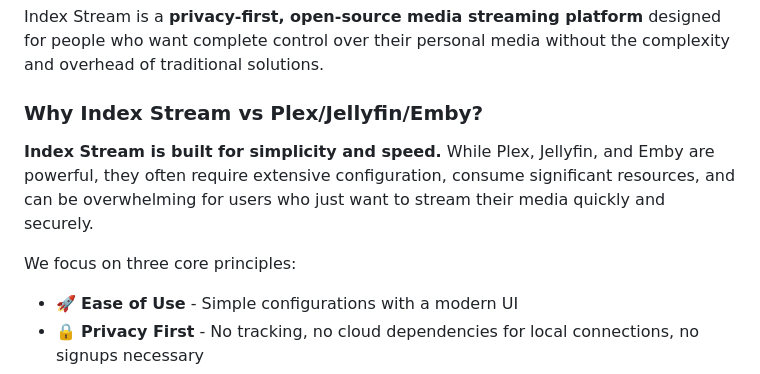
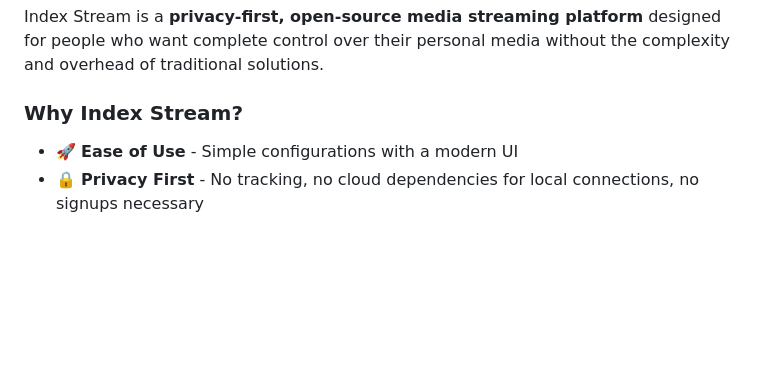
Before and after one commit to index-stream/indexstream.org, a Markdown page: README.md, the part around the change. Rendered like a GitHub page; blank space fills up the shorter version.

```diff
--- a/README.md
+++ b/README.md
@@ -8,11 +8,7 @@
 
 Index Stream is a **privacy-first, open-source media streaming platform** designed for people who want complete control over their personal media without the complexity and overhead of traditional solutions.
 
-### Why Index Stream vs Plex/Jellyfin/Emby?
-
-**Index Stream is built for simplicity and speed.** While Plex, Jellyfin, and Emby are powerful, they often require extensive configuration, consume significant resources, and can be overwhelming for users who just want to stream their media quickly and securely.
-
-We focus on three core principles:
+### Why Index Stream?
 
 - 🚀 **Ease of Use** - Simple configurations with a modern UI
 - 🔒 **Privacy First** - No tracking, no cloud dependencies for local connections, no signups necessary
```
